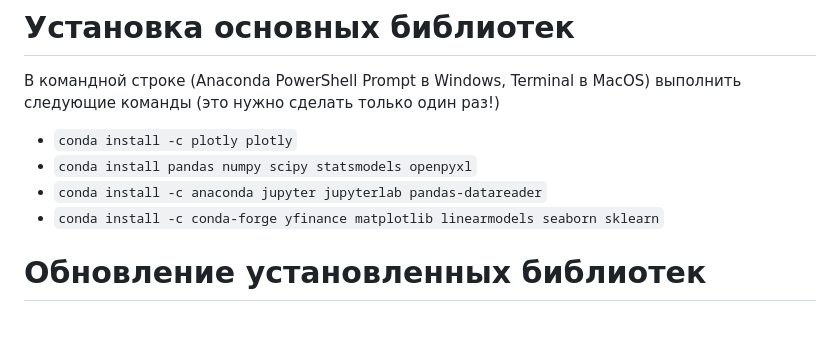
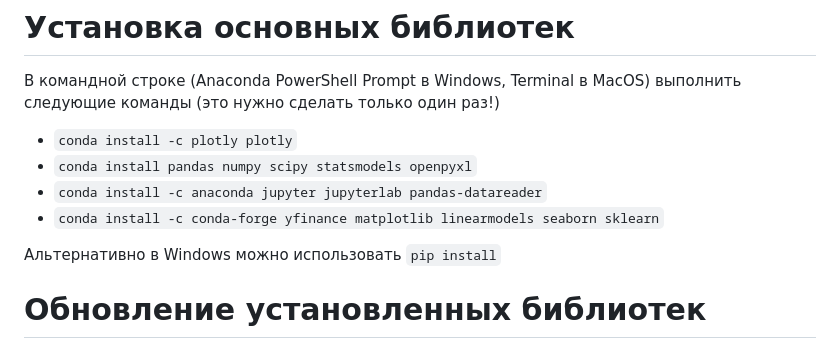
Before and after one commit to artamonoff/econometrica, a Markdown page: how-to-install-Python.md, the part around the change. GitHub-like rendering; blank space fills up the shorter version.

```diff
--- a/how-to-install-Python.md
+++ b/how-to-install-Python.md
@@ -23,6 +23,8 @@
 - `conda install -c anaconda jupyter jupyterlab pandas-datareader`
 - `conda install -c conda-forge yfinance matplotlib linearmodels seaborn sklearn`
 
+Альтернативно в Windows можно использовать `pip install`
+
 # Обновление установленных библиотек
 
 В командной строке (Anaconda PowerShell Prompt в Windows, Terminal в MacOS) выполнить `conda update --all`
```
